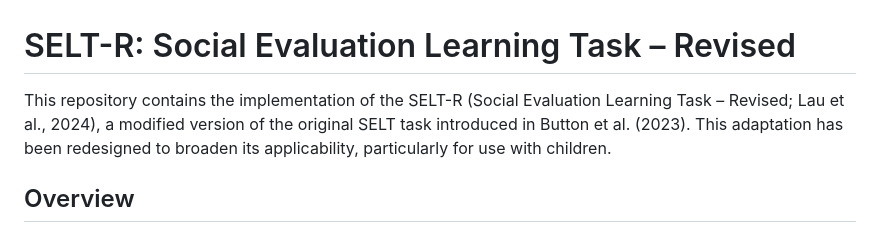
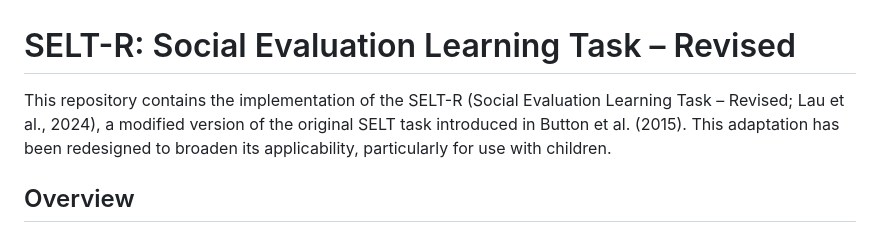
Before and after one commit to isabellauhw/selt_r, a Markdown page: README.md, the part around the change printed below. Rendered like a GitHub page.

```diff
--- a/README.md
+++ b/README.md
@@ -1,5 +1,5 @@
 # SELT-R: Social Evaluation Learning Task – Revised
-This repository contains the implementation of the SELT-R (Social Evaluation Learning Task – Revised; Lau et al., 2024), a modified version of the original SELT task introduced in Button et al. (2023). This adaptation has been redesigned to broaden its applicability, particularly for use with children.
+This repository contains the implementation of the SELT-R (Social Evaluation Learning Task – Revised; Lau et al., 2024), a modified version of the original SELT task introduced in Button et al. (2015). This adaptation has been redesigned to broaden its applicability, particularly for use with children.
 
 ## Overview
 The SELT-R is a behavioral task designed to assess social evaluation learning. Participants learn, through trial-based feedback, whether a persona (the “ratee”) is liked or disliked by another persona (the “rater”) using personality-related word pairings (e.g., caring vs uncaring). The task explores both self-referential and other-referential conditions.
```
Also changed, not shown: other parts of README.md (+1 -1 lines).
